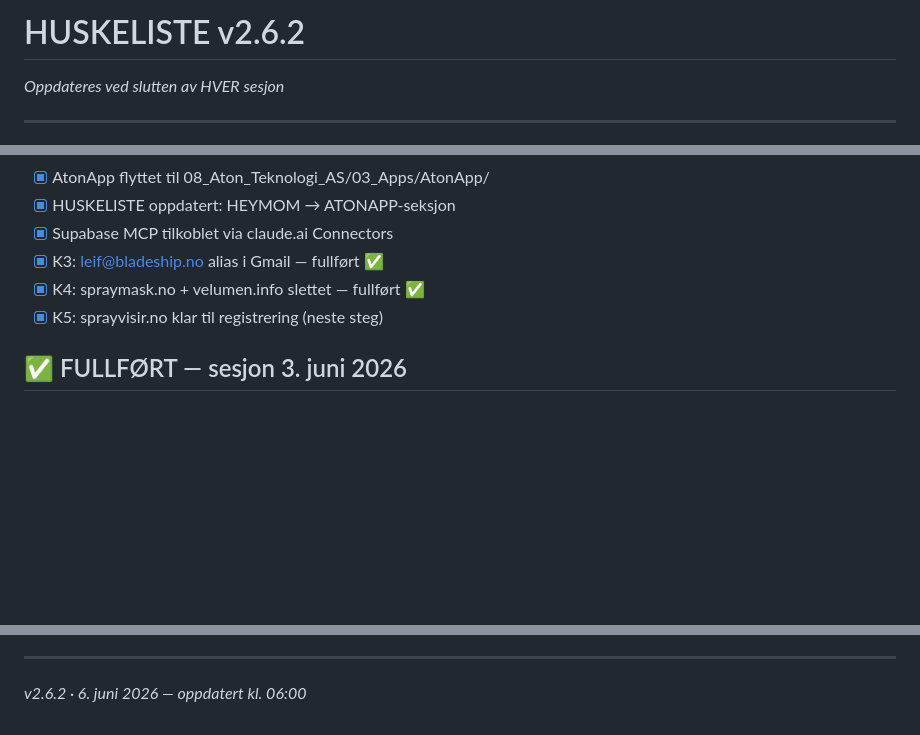
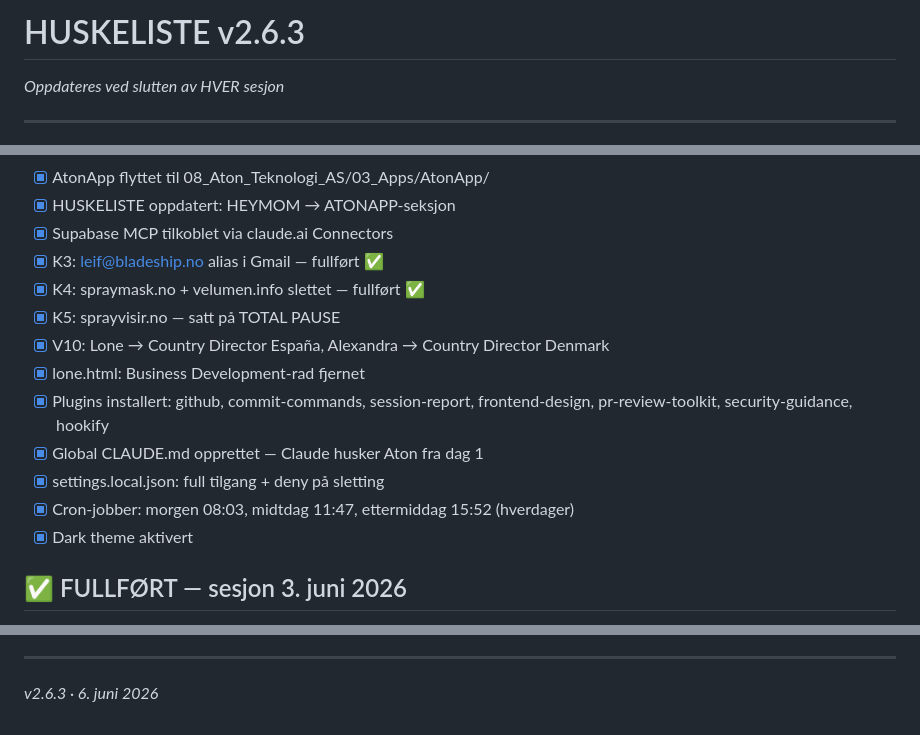
Before and after one commit to atongroup/aton-backup, a Markdown page: 00_Aton_Group_AS/HUSKELISTE.md, 3 parts joined by grey strips. GitHub-like rendering; blank space fills up the shorter version.

```diff
--- a/00_Aton_Group_AS/HUSKELISTE.md
+++ b/00_Aton_Group_AS/HUSKELISTE.md
@@ -1,4 +1,4 @@
-# HUSKELISTE v2.6.2
+# HUSKELISTE v2.6.3
 *Oppdateres ved slutten av HVER sesjon*
 
 ---
@@ -145,7 +145,14 @@ Arkitektur planlagt 5. juni 2026. Referanse: `08_Aton_Teknologi_AS/AtonApp/ARKIT
 - [x] Supabase MCP tilkoblet via claude.ai Connectors
 - [x] K3: leif@bladeship.no alias i Gmail — fullført ✅
 - [x] K4: spraymask.no + velumen.info slettet — fullført ✅
-- [x] K5: sprayvisir.no klar til registrering (neste steg)
+- [x] K5: sprayvisir.no — satt på TOTAL PAUSE
+- [x] V10: Lone → Country Director España, Alexandra → Country Director Denmark
+- [x] lone.html: Business Development-rad fjernet
+- [x] Plugins installert: github, commit-commands, session-report, frontend-design, pr-review-toolkit, security-guidance, hookify
+- [x] Global CLAUDE.md opprettet — Claude husker Aton fra dag 1
+- [x] settings.local.json: full tilgang + deny på sletting
+- [x] Cron-jobber: morgen 08:03, midtdag 11:47, ettermiddag 15:52 (hverdager)
+- [x] Dark theme aktivert
 
 ## ✅ FULLFØRT — sesjon 3. juni 2026
 
@@ -164,4 +171,4 @@ Arkitektur planlagt 5. juni 2026. Referanse: `08_Aton_Teknologi_AS/AtonApp/ARKIT
 - [x] SESJONSSTARTER, HUSKELISTE, SLAGPLAN oppdatert
 
 ---
-*v2.6.2 · 6. juni 2026 — oppdatert kl. 06:00*
+*v2.6.3 · 6. juni 2026*
```
Also changed, not shown: SESJON_LOGG.md (+27 -0 lines).
